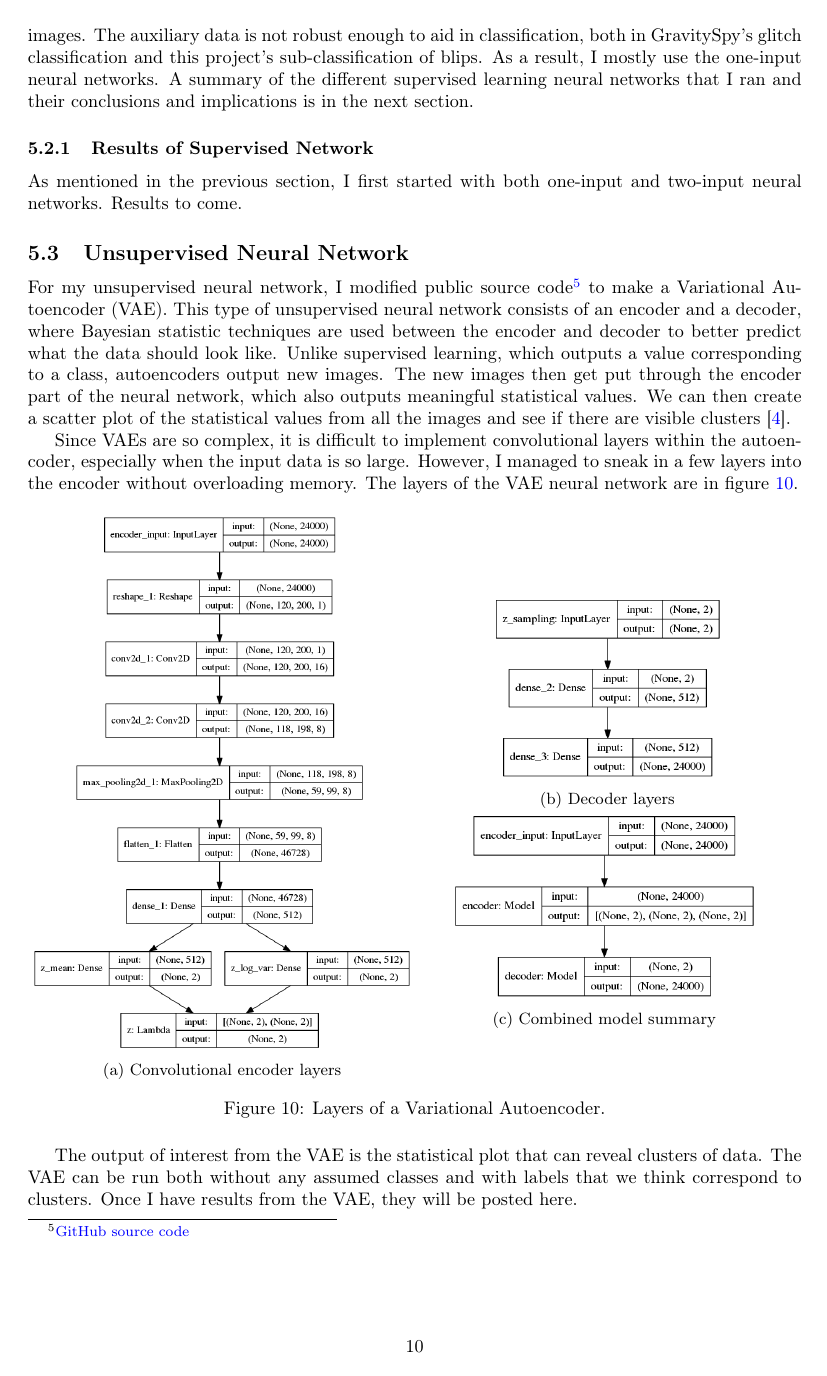
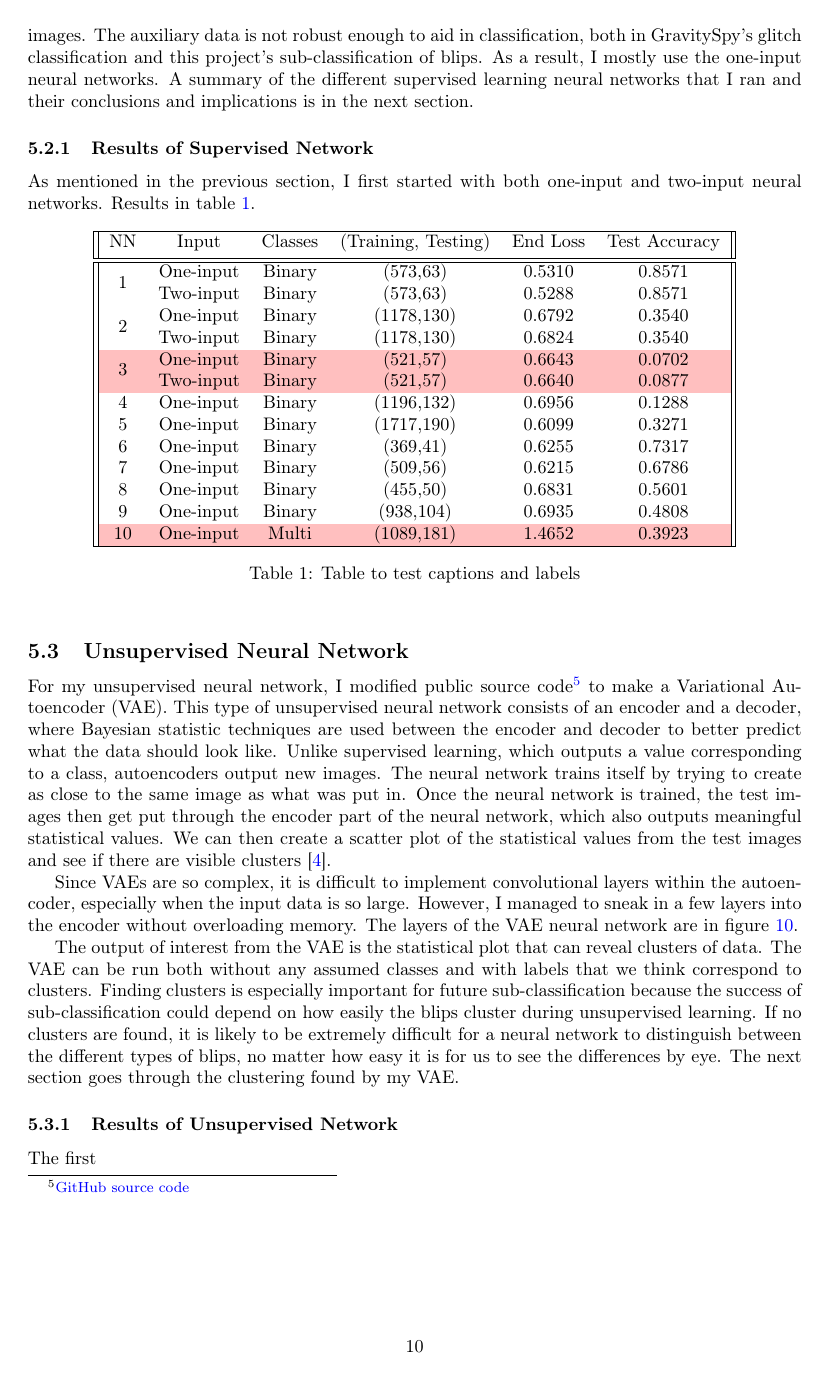
Before and after one commit to mjkohl32/summer2018, a LaTeX paper (interim2.tex): page 10 of 11. Compiled offline with pdfLaTeX.

Commit message:
minor additions

```diff
--- a/interim2.tex
+++ b/interim2.tex
@@ -4,6 +4,7 @@
 \usepackage[english]{babel}
 \usepackage[utf8x]{inputenc}
 \usepackage[T1]{fontenc}
+\usepackage[table]{xcolor}
 
 %% Sets page size and margins
 \usepackage[a4paper,top=3cm,bottom=2cm,left=3cm,right=3cm,marginparwidth=1.75cm]{geometry}
@@ -14,6 +15,9 @@
 \usepackage{subcaption}
 \usepackage[colorinlistoftodos]{todonotes}
 \usepackage[colorlinks=true, allcolors=blue]{hyperref}
+
+\usepackage{multirow}
+
 
 %\title{Investigating Blip Glitches Using GravitySpy and Q-Transforms to Find Sub-Classes}
 \title{Sub-Classification of Blip Glitches Using Q-Transforms and Convolutional Neural Networks with GravitySpy}
@@ -330,11 +334,41 @@ Although adding auxiliary input seems helpful because it gives the neural networ
 
 \subsubsection{Results of Supervised Network}
 
-As mentioned in the previous section, I first started with both one-input and two-input neural networks. Results to come.
+As mentioned in the previous section, I first started with both one-input and two-input neural networks. Results in table \ref{table:1}.
+
+%black, blue, brown, cyan, darkgray, gray, green, lightgray, lime, magenta, olive, orange, pink, purple, red, teal, violet, white, yellow
+
+\begin{table}[h!]
+\centering
+\begin{tabular}{||c c c c c c||}
+ \hline
+ NN & Input & Classes & (Training, Testing) & End Loss & Test Accuracy \\ [0.5ex]
+ \hline\hline
+ \multirow{2}{*}{\hfil 1} & One-input & Binary & (573,63) & 0.5310 & 0.8571 \\
+  & Two-input & Binary & (573,63) & 0.5288 & 0.8571 \\
+  \multirow{2}{*}{\hfil 2} & One-input & Binary & (1178,130) & 0.6792 & 0.3540 \\
+  & Two-input & Binary & (1178,130) & 0.6824 & 0.3540 \\
+ \rowcolor{pink}
+  & One-input & Binary & (521,57) & 0.6643 & 0.0702 \\
+  \rowcolor{pink}
+ \multirow{-2}{*}{\hfil 3}& Two-input & Binary & (521,57) & 0.6640 & 0.0877 \\
+ 4 & One-input & Binary & (1196,132) & 0.6956 & 0.1288 \\
+ 5 & One-input & Binary & (1717,190) & 0.6099 & 0.3271 \\
+ 6 & One-input & Binary & (369,41) & 0.6255 & 0.7317 \\
+ 7 & One-input & Binary & (509,56) & 0.6215 & 0.6786 \\
+ 8 & One-input & Binary & (455,50) & 0.6831 & 0.5601 \\
+ 9 & One-input & Binary & (938,104) & 0.6935 & 0.4808 \\
+ \rowcolor{pink}
+ 10 & One-input & Multi & (1089,181) & 1.4652 & 0.3923 \\
+ \hline
+\end{tabular}
+\caption{Table to test captions and labels}
+\label{table:1}
+\end{table}
 
 \subsection{Unsupervised Neural Network}
 
-For my unsupervised neural network, I modified public source code\footnote{\href{https://github.com/keras-team/keras/blob/master/examples/variational_autoencoder.py}{GitHub source code}} to make a Variational Autoencoder (VAE). This type of unsupervised neural network consists of an encoder and a decoder, where Bayesian statistic techniques are used between the encoder and decoder to better predict what the data should look like. Unlike supervised learning, which outputs a value corresponding to a class, autoencoders output new images. The new images then get put through the encoder part of the neural network, which also outputs meaningful statistical values. We can then create a scatter plot of the statistical values from all the images and see if there are visible clusters \cite{Kingma:2013}.
+For my unsupervised neural network, I modified public source code\footnote{\href{https://github.com/keras-team/keras/blob/master/examples/variational_autoencoder.py}{GitHub source code}} to make a Variational Autoencoder (VAE). This type of unsupervised neural network consists of an encoder and a decoder, where Bayesian statistic techniques are used between the encoder and decoder to better predict what the data should look like. Unlike supervised learning, which outputs a value corresponding to a class, autoencoders output new images. The neural network trains itself by trying to create as close to the same image as what was put in. Once the neural network is trained, the test images then get put through the encoder part of the neural network, which also outputs meaningful statistical values. We can then create a scatter plot of the statistical values from the test images and see if there are visible clusters \cite{Kingma:2013}.
 
 Since VAEs are so complex, it is difficult to implement convolutional layers within the autoencoder, especially when the input data is so large. However, I managed to sneak in a few layers into the encoder without overloading memory. The layers of the VAE neural network are in figure \ref{fig:vae}.
 
@@ -369,7 +403,11 @@ Since VAEs are so complex, it is difficult to implement convolutional layers wit
 	\label{fig:vae}
 \end{figure}
 
-The output of interest from the VAE is the statistical plot that can reveal clusters of data. The VAE can be run both without any assumed classes and with labels that we think correspond to clusters. Once I have results from the VAE, they will be posted here.
+The output of interest from the VAE is the statistical plot that can reveal clusters of data. The VAE can be run both without any assumed classes and with labels that we think correspond to clusters. Finding clusters is especially important for future sub-classification because the success of sub-classification could depend on how easily the blips cluster during unsupervised learning. If no clusters are found, it is likely to be extremely difficult for a neural network to distinguish between the different types of blips, no matter how easy it is for us to see the differences by eye. The next section goes through the clustering found by my VAE.
+
+\subsubsection{Results of Unsupervised Network}
+
+The first
 
 
 \bibliography{references}
```
Also changed, not shown: images/hat_O2.png, interim2.tex (2 more changed lines), 1 other file.
